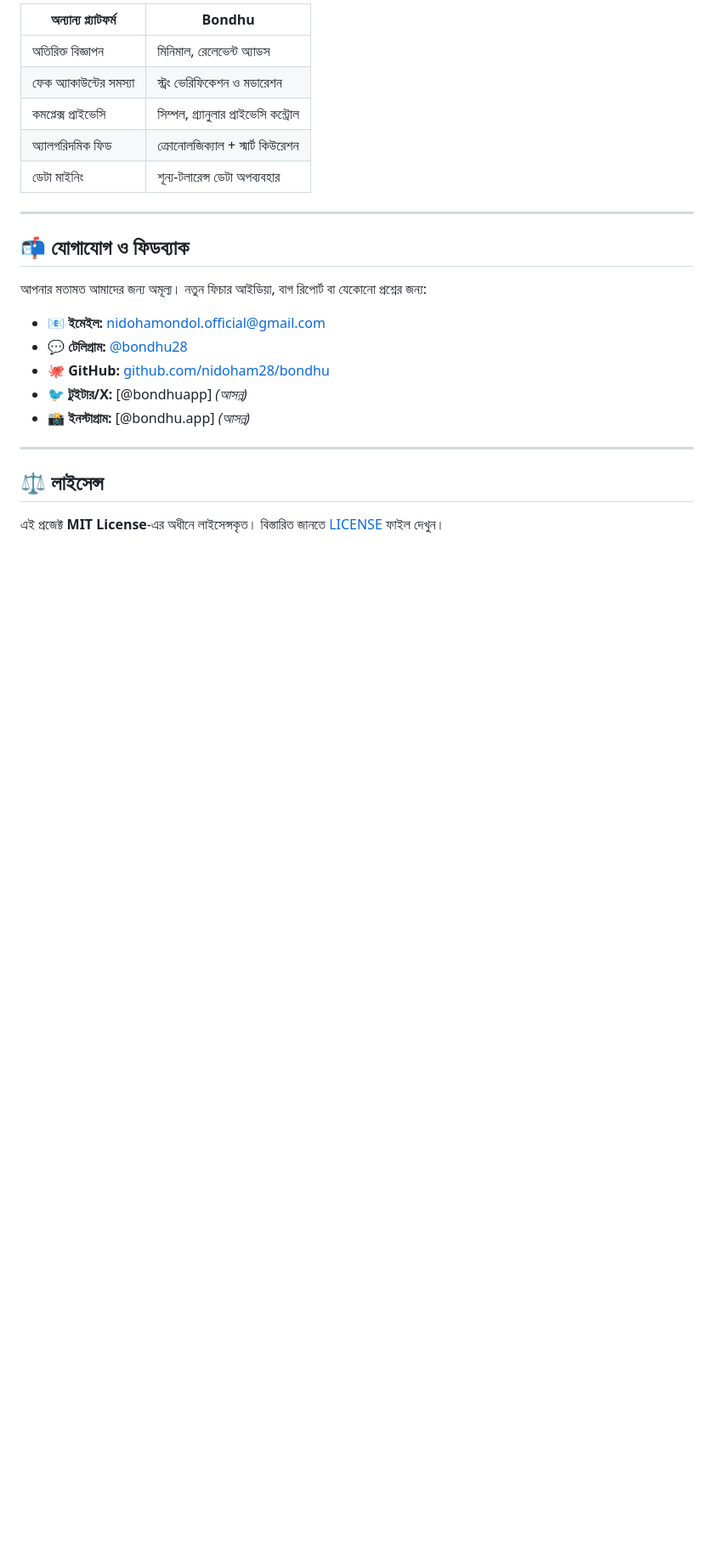
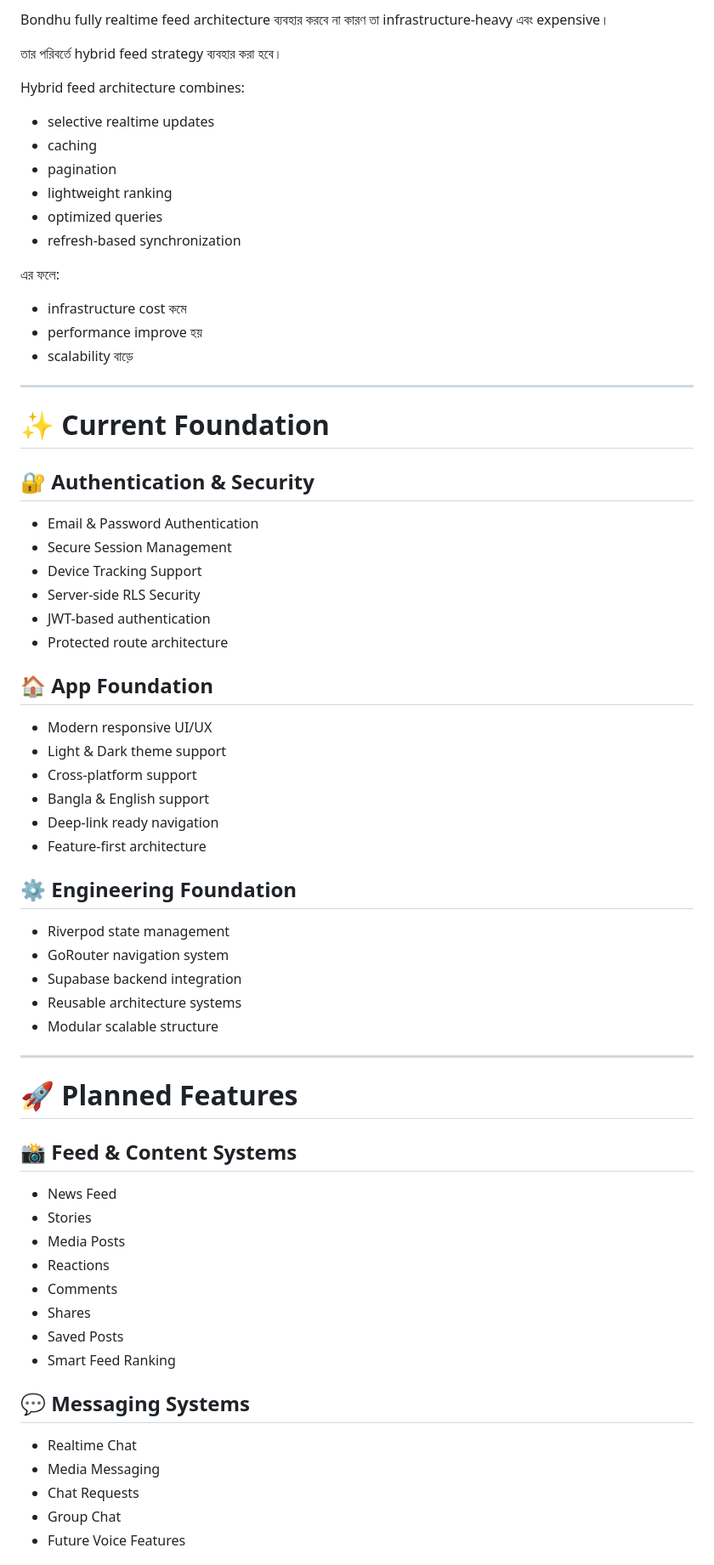
Before and after one commit to nidoham28/Bondhu, a Markdown page: README.md, the part around one of its changes. Shown at 85% size. Drawn GitHub-style; blank space fills up the shorter version.

```diff
--- a/README.md
+++ b/README.md
@@ -138,26 +155,73 @@ Phase 1: Foundation        ████████░░░░░░░░░
 
-| অন্যান্য প্ল্যাটফর্ম | Bondhu |
-|---------------------|--------|
-| অতিরিক্ত বিজ্ঞাপন | মিনিমাল, রেলেভেন্ট অ্যাডস |
-| ফেক অ্যাকাউন্টের সমস্যা | স্ট্রং ভেরিফিকেশন ও মডারেশন |
-| কমপ্লেক্স প্রাইভেসি | সিম্পল, গ্র্যানুলার প্রাইভেসি কন্ট্রোল |
-| অ্যালগরিদমিক ফিড | ক্রোনোলজিক্যাল + স্মার্ট কিউরেশন |
-| ডেটা মাইনিং | শূন্য-টলারেন্স ডেটা অপব্যবহার |
+Bondhu fully realtime feed architecture ব্যবহার করবে না কারণ তা infrastructure-heavy এবং expensive।
+
+তার পরিবর্তে hybrid feed strategy ব্যবহার করা হবে।
+
+Hybrid feed architecture combines:
+
+- selective realtime updates
+- caching
+- pagination
+- lightweight ranking
+- optimized queries
+- refresh-based synchronization
+
+এর ফলে:
+
+- infrastructure cost কমে
+- performance improve হয়
+- scalability বাড়ে
 
 ---
 
-## 📬 যোগাযোগ ও ফিডব্যাক
+# ✨ Current Foundation
 
-আপনার মতামত আমাদের জন্য অমূল্য। নতুন ফিচার আইডিয়া, বাগ রিপোর্ট বা যেকোনো প্রশ্নের জন্য:
+## 🔐 Authentication & Security
 
-- 📧 **ইমেইল:** [nidohamondol.official@gmail.com](mailto:nidohamondol.official@gmail.com)
-- 💬 **টেলিগ্রাম:** [@bondhu28](https://t.me/bondhu28)
-- 🐙 **GitHub:** [github.com/nidoham28/bondhu](https://github.com/nidoham28/bondhu.git)
-- 🐦 **টুইটার/X:** [@bondhuapp] *(আসন্ন)*
-- 📸 **ইনস্টাগ্রাম:** [@bondhu.app] *(আসন্ন)*
+- Email & Password Authentication
+- Secure Session Management
+- Device Tracking Support
+- Server-side RLS Security
+- JWT-based authentication
+- Protected route architecture
+
+## 🏠 App Foundation
+
+- Modern responsive UI/UX
+- Light & Dark theme support
+- Cross-platform support
+- Bangla & English support
+- Deep-link ready navigation
+- Feature-first architecture
+
+## ⚙️ Engineering Foundation
+
+- Riverpod state management
+- GoRouter navigation system
+- Supabase backend integration
+- Reusable architecture systems
+- Modular scalable structure
 
 ---
 
-## ⚖️ লাইসেন্স
+# 🚀 Planned Features
 
-এই প্রজেক্ট **MIT License**-এর অধীনে লাইসেন্সকৃত। বিস্তারিত জানতে [LICENSE](LICENSE) ফাইল দেখুন।
+## 📸 Feed & Content Systems
+
+- News Feed
+- Stories
+- Media Posts
+- Reactions
+- Comments
+- Shares
+- Saved Posts
+- Smart Feed Ranking
+
+## 💬 Messaging Systems
+
+- Realtime Chat
+- Media Messaging
+- Chat Requests
+- Group Chat
+- Future Voice Features
+
```
Also changed, not shown: other parts of README.md (+330 -88 lines).
